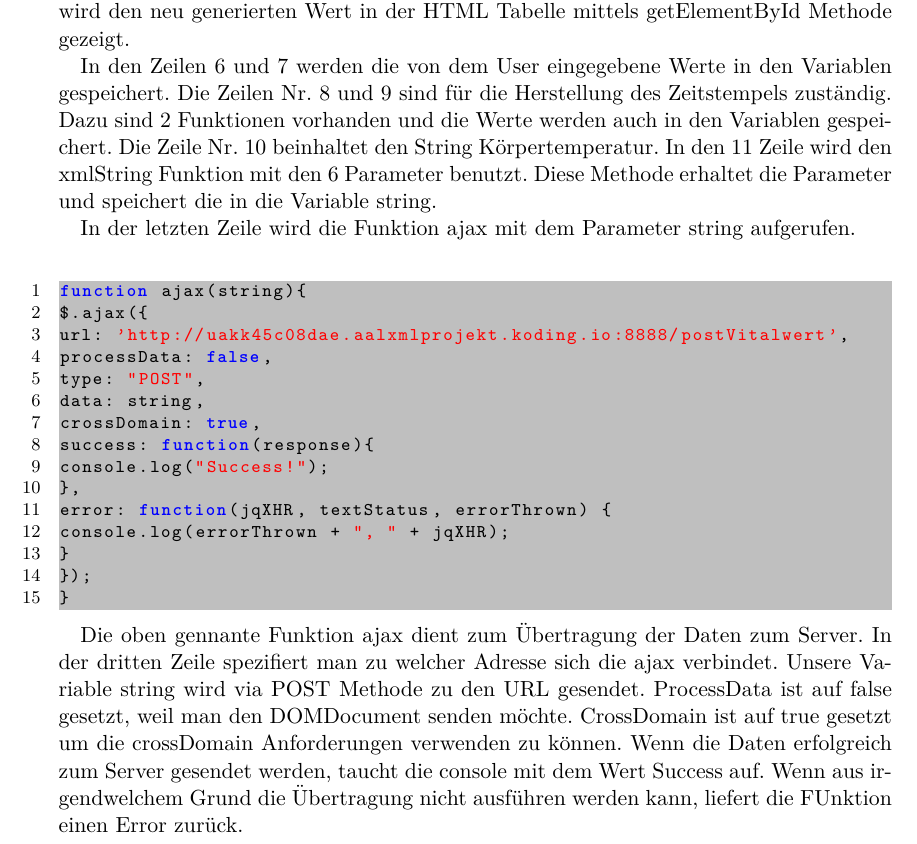
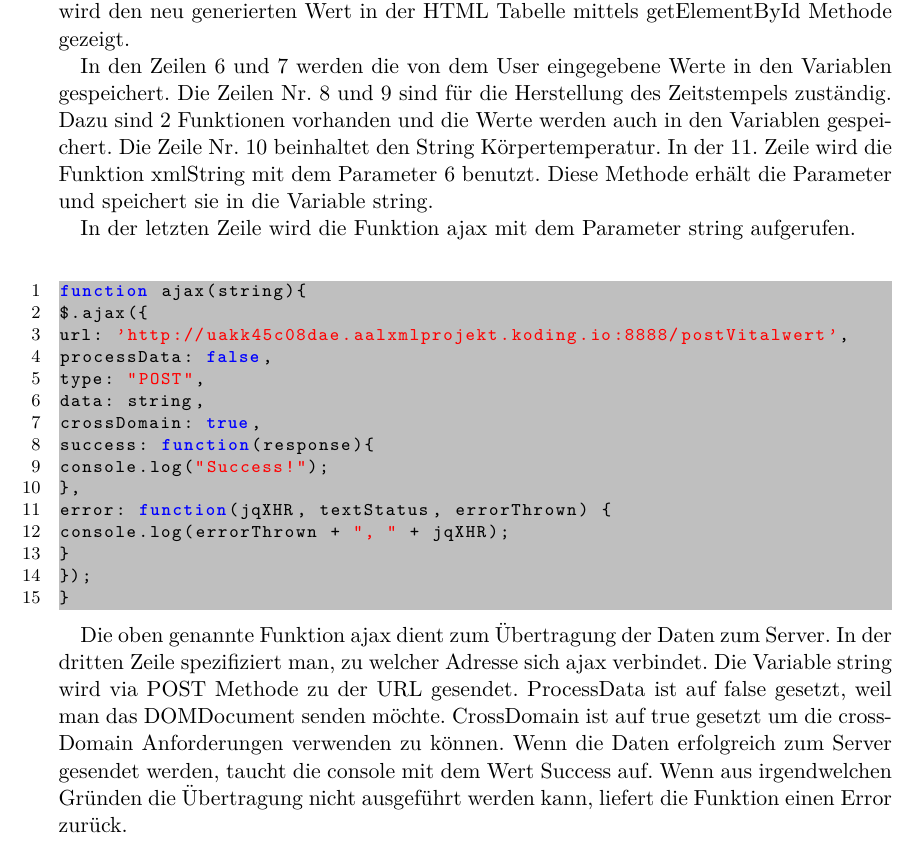
Before and after one commit to on-delete/xml-projekt-beleg, a LaTeX document (hauptdatei.tex, which reads implementierung.tex): part of page 17 of 23, cut so that both start at the same text. Compiled offline with pdfLaTeX.

Commit message:
more corrections

```diff
--- a/implementierung.tex
+++ b/implementierung.tex
@@ -132,9 +132,9 @@ Zum Erläuterung des Generatorhintegrundes wurde eine Funktion generateBodyTemp
 var getNumberFromInterval = Math.random() * (max - min) + min;
 \end{lstlisting}
 
-Dazu wurde die Methode Math.random benutzt, die die Nummer zwischen 0 und 1 liefert. Danach wird die Nummer mal 1.5 multipliziert und dazu noch 35.8 addiert. Mit dem parseFloat Methode nimmt man den String und liefert eine Fließkommazahl zurück.  Die Methode toFixed konvertiert die Nummer in den String mit 2 Stellen nach dem Dezimalkomma. Die neue Nummer wird in den Variable x gespeichert. In der vierten Zeile wird den neu generierten Wert in der HTML Tabelle mittels getElementById Methode gezeigt.
+Dazu wurde die Methode Math.random benutzt, die eine Nummer zwischen 0 und 1 liefert. Danach wird die Nummer mit multipliziert 1.5 und dazu noch 35.8 addiert. Mit der parseFloat Methode nimmt man den String und liefert eine Fließkommazahl zurück.  Die Methode toFixed konvertiert die Nummer in den String mit 2 Stellen nach dem Dezimalkomma. Die neue Nummer wird in die Variable x gespeichert. In der vierten Zeile wird den neu generierten Wert in der HTML Tabelle mittels getElementById Methode gezeigt.
 
-In den Zeilen 6 und 7 werden die von dem User eingegebene Werte in den Variablen gespeichert. Die Zeilen Nr. 8 und 9 sind für die Herstellung des Zeitstempels zuständig. Dazu sind 2 Funktionen vorhanden und die Werte werden auch in den Variablen gespeichert. Die Zeile Nr. 10 beinhaltet den String Körpertemperatur. In den 11 Zeile wird den xmlString Funktion mit den 6 Parameter benutzt. Diese Methode erhaltet die Parameter und speichert die in die Variable string.
+In den Zeilen 6 und 7 werden die von dem User eingegebene Werte in den Variablen gespeichert. Die Zeilen Nr. 8 und 9 sind für die Herstellung des Zeitstempels zuständig. Dazu sind 2 Funktionen vorhanden und die Werte werden auch in den Variablen gespeichert. Die Zeile Nr. 10 beinhaltet den String Körpertemperatur. In der 11. Zeile wird die Funktion xmlString mit dem Parameter 6 benutzt. Diese Methode erhält die Parameter und speichert sie in die Variable string.
 
 In der letzten Zeile wird die Funktion ajax mit dem Parameter string aufgerufen.
 \\
@@ -156,4 +156,4 @@ console.log(errorThrown + ", " + jqXHR);
 }
 \end{lstlisting}
 
-Die oben gennante Funktion ajax dient zum Übertragung der Daten zum Server. In der dritten Zeile spezifiert man zu welcher Adresse sich die ajax verbindet. Unsere Variable string wird via POST Methode zu den URL gesendet. ProcessData ist auf false gesetzt, weil man den DOMDocument senden möchte. CrossDomain ist auf true gesetzt um die crossDomain Anforderungen verwenden zu können. Wenn die Daten erfolgreich zum Server gesendet werden, taucht die console mit dem Wert Success auf. Wenn aus irgendwelchem Grund die Übertragung nicht ausführen werden kann, liefert die FUnktion einen Error zurück.
+Die oben genannte Funktion ajax dient zum Übertragung der Daten zum Server. In der dritten Zeile spezifiziert man, zu welcher Adresse sich ajax verbindet. Die Variable string wird via POST Methode zu der URL gesendet. ProcessData ist auf false gesetzt, weil man das DOMDocument senden möchte. CrossDomain ist auf true gesetzt um die crossDomain Anforderungen verwenden zu können. Wenn die Daten erfolgreich zum Server gesendet werden, taucht die console mit dem Wert Success auf. Wenn aus irgendwelchen Gründen die Übertragung nicht ausgeführt werden kann, liefert die Funktion einen Error zurück.
```
Also changed, not shown: fazit.tex (+1 -1 lines).
